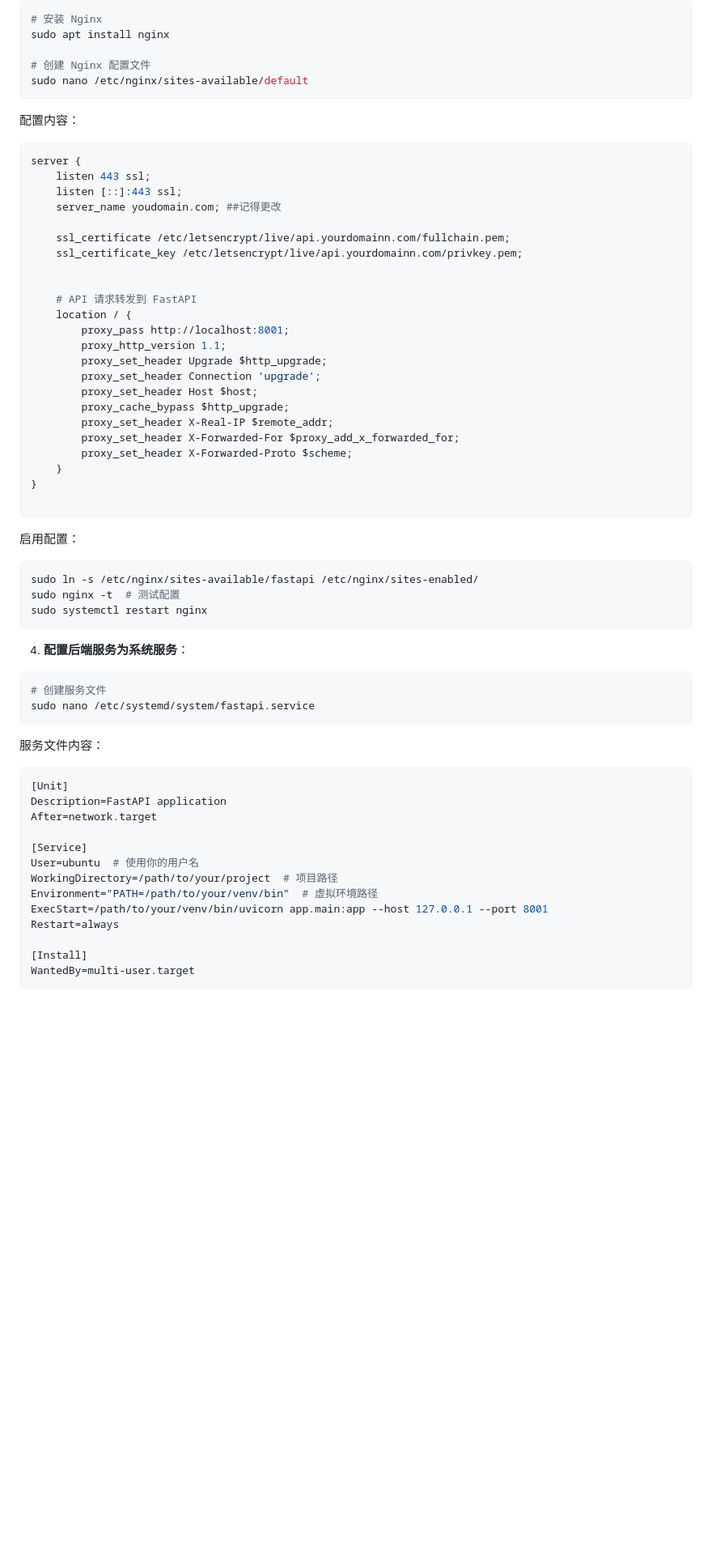
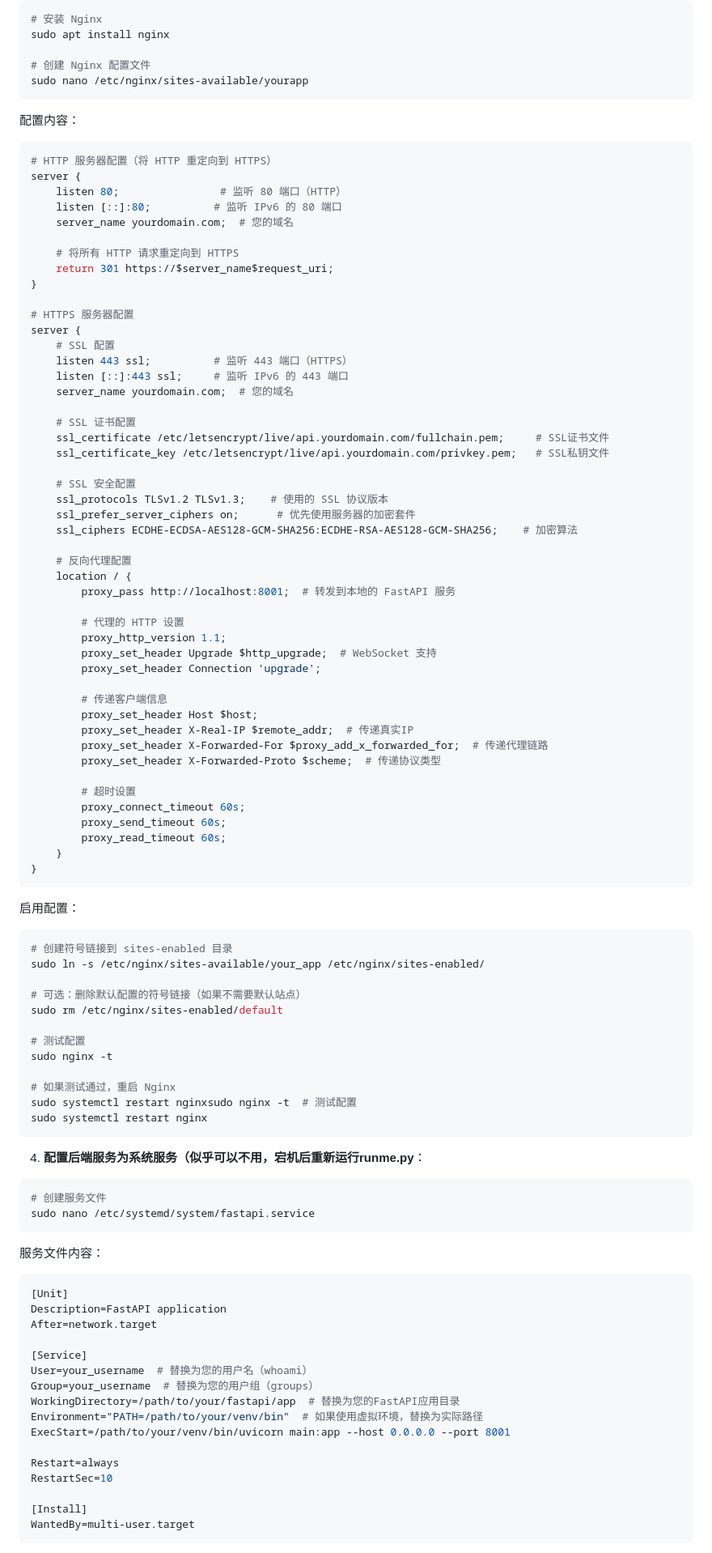
Before and after one commit to zzyss-marker/newinno, a Markdown page: doc/ecs.md, the part around one of its changes. Shown at 81% size. Rendered like a GitHub page; blank space fills up the shorter version.

````diff
--- a/doc/ecs.md
+++ b/doc/ecs.md
@@ -72,46 +172,79 @@ sudo certbot --nginx -d api.yourdomain.com
 sudo apt install nginx
 
 # 创建 Nginx 配置文件
-sudo nano /etc/nginx/sites-available/default
+sudo nano /etc/nginx/sites-available/yourapp
 ```
 
 配置内容：
 
 ```nginx
+# HTTP 服务器配置（将 HTTP 重定向到 HTTPS）
 server {
-    listen 443 ssl;
-    listen [::]:443 ssl;
-    server_name youdomain.com; ##记得更改
+    listen 80;                # 监听 80 端口（HTTP）
+    listen [::]:80;          # 监听 IPv6 的 80 端口
+    server_name yourdomain.com;  # 您的域名
 
-    ssl_certificate /etc/letsencrypt/live/api.yourdomainn.com/fullchain.pem;
-    ssl_certificate_key /etc/letsencrypt/live/api.yourdomainn.com/privkey.pem;
+    # 将所有 HTTP 请求重定向到 HTTPS
+    return 301 https://$server_name$request_uri;
+}
 
+# HTTPS 服务器配置
+server {
+    # SSL 配置
+    listen 443 ssl;          # 监听 443 端口（HTTPS）
+    listen [::]:443 ssl;     # 监听 IPv6 的 443 端口
+    server_name yourdomain.com;  # 您的域名
 
-    # API 请求转发到 FastAPI
+    # SSL 证书配置
+    ssl_certificate /etc/letsencrypt/live/api.yourdomain.com/fullchain.pem;     # SSL证书文件
+    ssl_certificate_key /etc/letsencrypt/live/api.yourdomain.com/privkey.pem;   # SSL私钥文件
+
+    # SSL 安全配置
+    ssl_protocols TLSv1.2 TLSv1.3;    # 使用的 SSL 协议版本
+    ssl_prefer_server_ciphers on;      # 优先使用服务器的加密套件
+    ssl_ciphers ECDHE-ECDSA-AES128-GCM-SHA256:ECDHE-RSA-AES128-GCM-SHA256;    # 加密算法
+
+    # 反向代理配置
     location / {
-        proxy_pass http://localhost:8001;
+        proxy_pass http://localhost:8001;  # 转发到本地的 FastAPI 服务
+
+        # 代理的 HTTP 设置
         proxy_http_version 1.1;
-        proxy_set_header Upgrade $http_upgrade;
+        proxy_set_header Upgrade $http_upgrade;  # WebSocket 支持
         proxy_set_header Connection 'upgrade';
+
+        # 传递客户端信息
         proxy_set_header Host $host;
-        proxy_cache_bypass $http_upgrade;
-        proxy_set_header X-Real-IP $remote_addr;
-        proxy_set_header X-Forwarded-For $proxy_add_x_forwarded_for;
-        proxy_set_header X-Forwarded-Proto $scheme;
+        proxy_set_header X-Real-IP $remote_addr;  # 传递真实IP
+        proxy_set_header X-Forwarded-For $proxy_add_x_forwarded_for;  # 传递代理链路
+        proxy_set_header X-Forwarded-Proto $scheme;  # 传递协议类型
+
+        # 超时设置
+        proxy_connect_timeout 60s;
+        proxy_send_timeout 60s;
+        proxy_read_timeout 60s;
     }
 }
-
 ```
 
 启用配置：
 
 ```bash
-sudo ln -s /etc/nginx/sites-available/fastapi /etc/nginx/sites-enabled/
-sudo nginx -t  # 测试配置
+# 创建符号链接到 sites-enabled 目录
+sudo ln -s /etc/nginx/sites-available/your_app /etc/nginx/sites-enabled/
+
+# 可选：删除默认配置的符号链接（如果不需要默认站点）
+sudo rm /etc/nginx/sites-enabled/default
+
+# 测试配置
+sudo nginx -t
+
+# 如果测试通过，重启 Nginx
+sudo systemctl restart nginxsudo nginx -t  # 测试配置
 sudo systemctl restart nginx
 ```
 
-4. **配置后端服务为系统服务**：
+4. **配置后端服务为系统服务（似乎可以不用，宕机后重新运行runme.py**：
 
 ```bash
 # 创建服务文件
@@ -126,11 +259,14 @@ Description=FastAPI application
 After=network.target
 
 [Service]
-User=ubuntu  # 使用你的用户名
-WorkingDirectory=/path/to/your/project  # 项目路径
-Environment="PATH=/path/to/your/venv/bin"  # 虚拟环境路径
-ExecStart=/path/to/your/venv/bin/uvicorn app.main:app --host 127.0.0.1 --port 8001
+User=your_username  # 替换为您的用户名（whoami）
+Group=your_username  # 替换为您的用户组（groups）
+WorkingDirectory=/path/to/your/fastapi/app  # 替换为您的FastAPI应用目录
+Environment="PATH=/path/to/your/venv/bin"  # 如果使用虚拟环境，替换为实际路径
+ExecStart=/path/to/your/venv/bin/uvicorn main:app --host 0.0.0.0 --port 8001
+
 Restart=always
+RestartSec=10
 
 [Install]
 WantedBy=multi-user.target
````
Also changed, not shown: other parts of doc/ecs.md (+110 -4 lines), README.md (+1 -1 lines).
